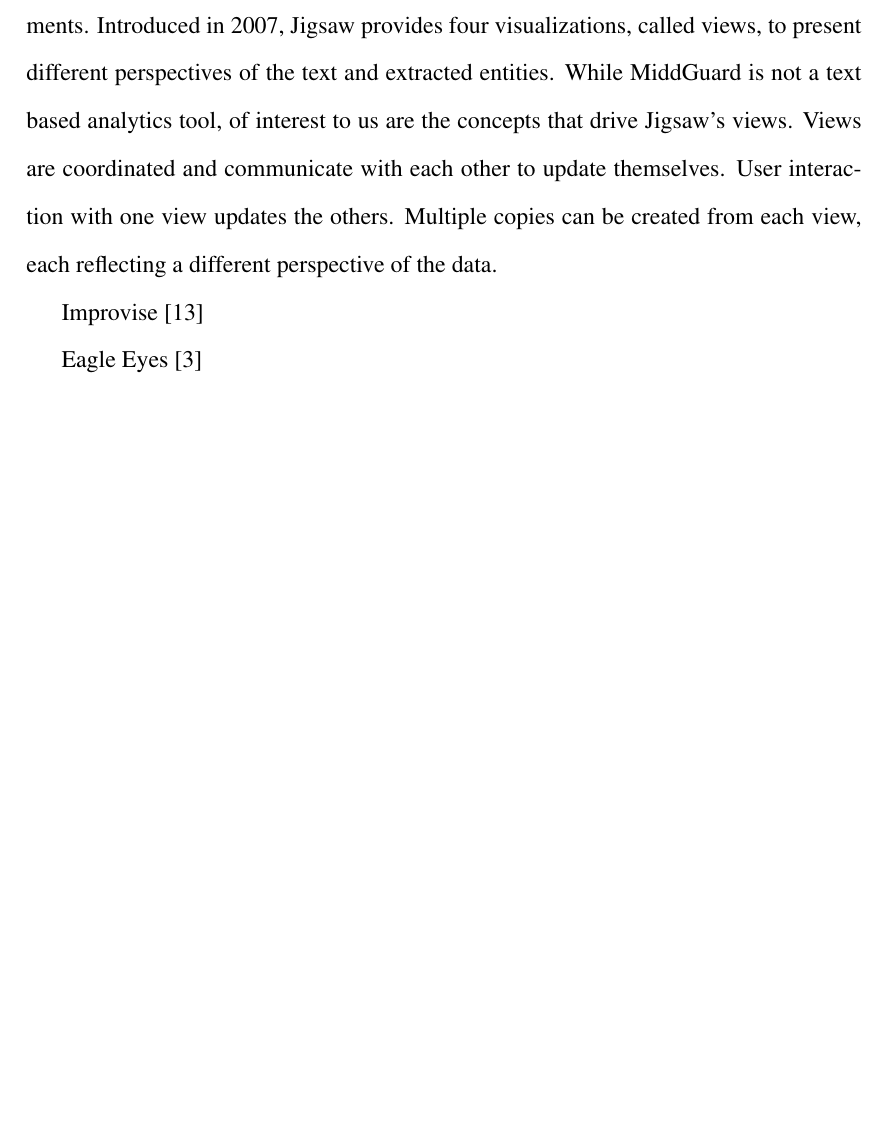
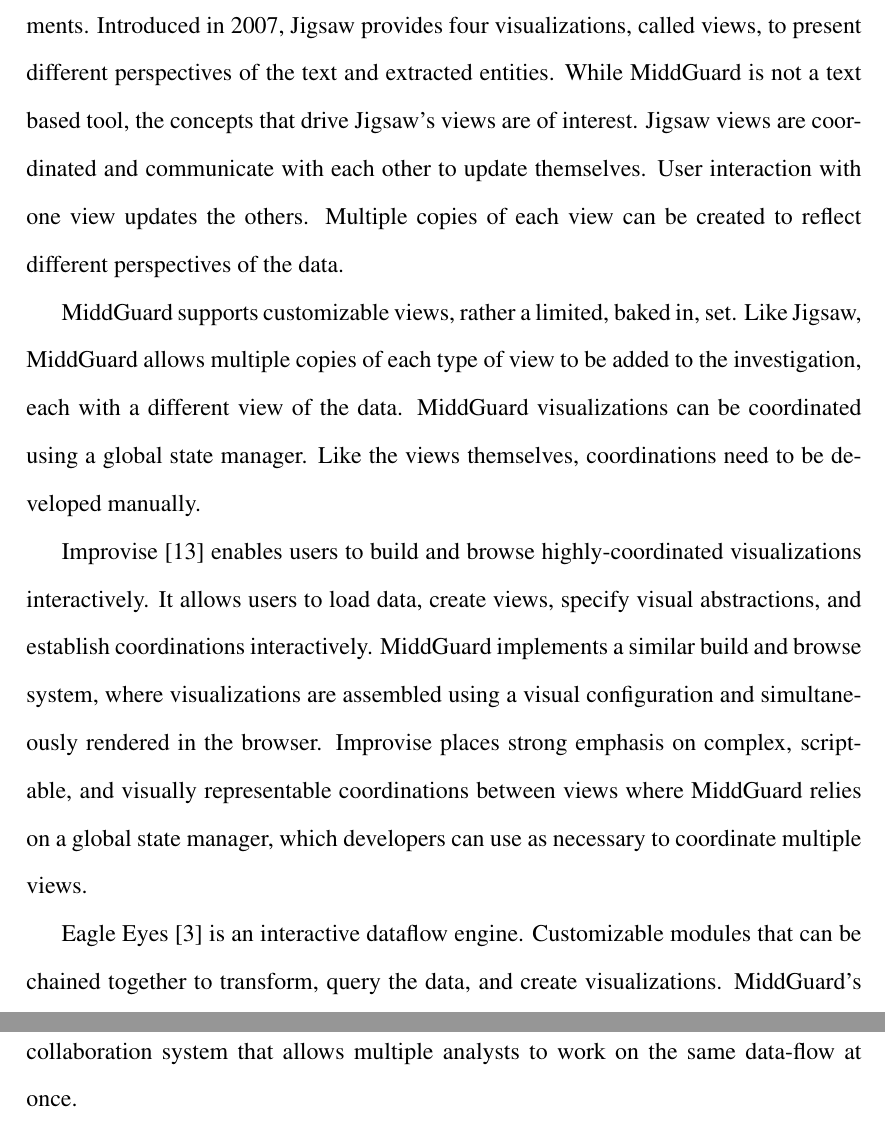
Before and after one commit to danasilver/thesis, a LaTeX thesis (thesis.tex): part of page 14 of 45 before the commit and two parts of pages 14 and 15 of 46 after it, the two joined at a grey line, cut so that both start at the same text, the shorter picture padded with empty space. Compiled offline with pdfLaTeX.

Commit message:
Finish State of the Art.

```diff
--- a/thesis.tex
+++ b/thesis.tex
@@ -280,15 +280,33 @@
 Jigsaw \cite{Stasko:2008:JSI:1466620.1466622} is a visual analytics tool to
 explore and understand collections of text documents. Introduced in 2007, Jigsaw
 provides four visualizations, called views, to present different perspectives of
-the text and extracted entities. While MiddGuard is not a text based analytics
-tool, of interest to us are the concepts that drive Jigsaw's views. Views are
-coordinated and communicate with each other to update themselves. User
-interaction with one view updates the others. Multiple copies can be created
-from each view, each reflecting a different perspective of the data.
+the text and extracted entities. While MiddGuard is not a text based tool, the
+concepts that drive Jigsaw's views are of interest. Jigsaw views are coordinated
+and communicate with each other to update themselves. User interaction with one
+view updates the others. Multiple copies of each view can be created to reflect
+different perspectives of the data.
 
-Improvise \cite{weaver-2004a}
+MiddGuard supports customizable views, rather a limited, baked in, set. Like
+Jigsaw, MiddGuard allows multiple copies of each type of view to be added to the
+investigation, each with a different view of the data. MiddGuard visualizations
+can be coordinated using a global state manager. Like the views themselves,
+coordinations need to be developed manually.
 
-Eagle Eyes \cite{7347662}
+Improvise \cite{weaver-2004a} enables users to build and browse
+highly-coordinated visualizations interactively. It allows users to load data,
+create views, specify visual abstractions, and establish coordinations
+interactively. MiddGuard implements a similar build and browse system, where
+visualizations are assembled using a visual configuration and simultaneously
+rendered in the browser. Improvise places strong emphasis on complex,
+scriptable, and visually representable coordinations between views where
+MiddGuard relies on a global state manager, which developers can use as
+necessary to coordinate multiple views.
+
+Eagle Eyes \cite{7347662} is an interactive dataflow engine. Customizable
+modules that can be chained together to transform, query the data, and create
+visualizations. MiddGuard's data-flow model follows a similar data-flow model,
+extending it through a synchronous collaboration system that allows multiple
+analysts to work on the same data-flow at once.
 
 \chapter{The Framework}
 
```
Also changed, not shown: thesis.pdf, thesis.tex (2 more changed lines).
